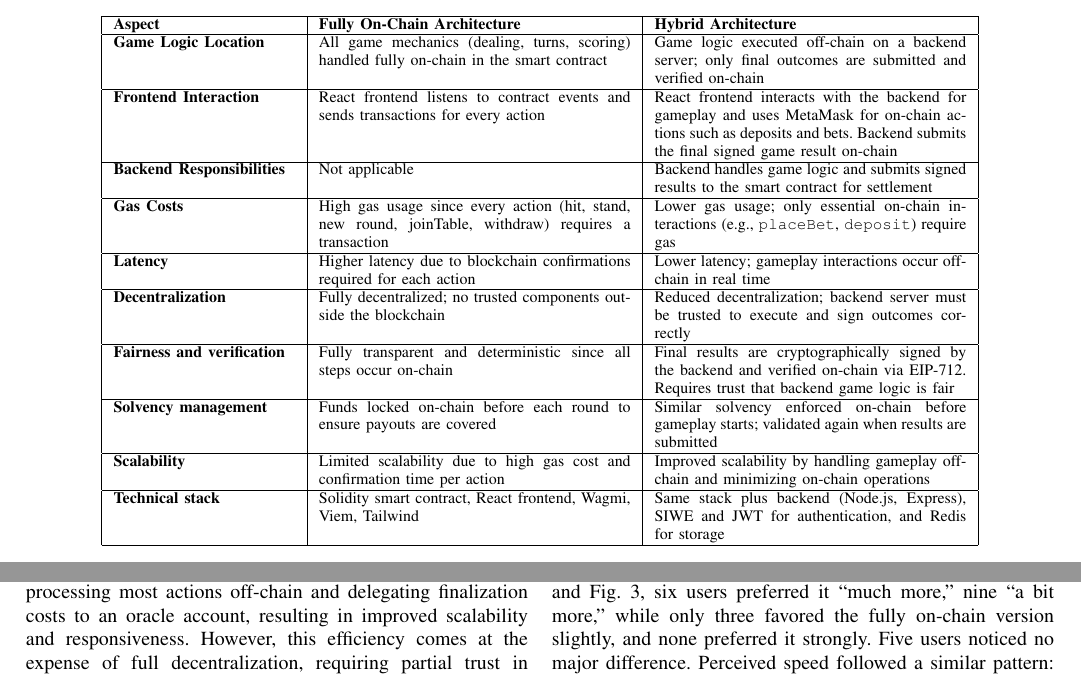
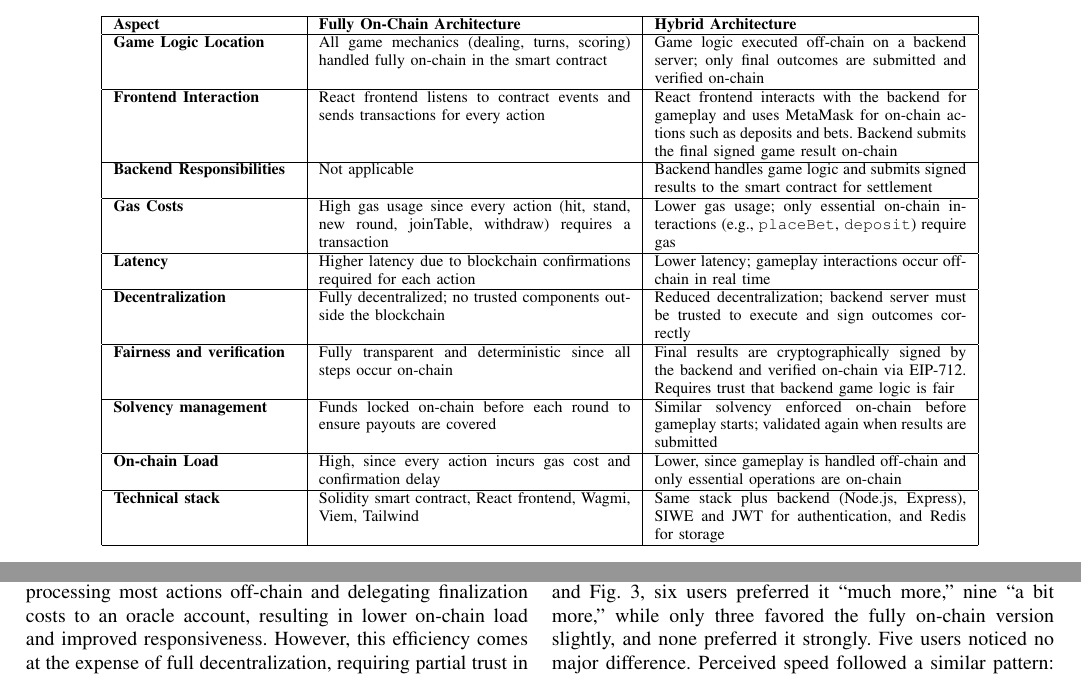
Before and after one commit to skathayat/BEST-2026, a LaTeX paper (conference_101719.tex): two parts of pages 4 and 5 of 8, joined at a grey line, cut so that both start at the same text. Compiled offline with pdfLaTeX; a missing font is replaced by an installed copy or a similar font; a LaTeX package or settings file that is missing is left out.

Commit message:
Soften scalability claims to on-chain load
Co-Authored-By: Claude Sonnet 5.5 <noreply@anthropic.com>
Claude-Session: https://claude.ai/code/session_01HHD8MeRwwStB6P5BGnDkY5

```diff
--- a/conference_101719.tex
+++ b/conference_101719.tex
@@ -209,9 +209,9 @@ Funds locked on-chain before each round to ensure payouts are covered &
 Similar solvency enforced on-chain before gameplay starts; validated again when results are submitted \\
 \hline
 
-\textbf{Scalability} &
-Limited scalability due to high gas cost and confirmation time per action &
-Improved scalability by handling gameplay off-chain and minimizing on-chain operations \\
+\textbf{On-chain Load} &
+High, since every action incurs gas cost and confirmation delay &
+Lower, since gameplay is handled off-chain and only essential operations are on-chain \\
 \hline
 
 \textbf{Technical stack} &
@@ -310,7 +310,7 @@ Finalize Game        & Hybrid   & 0.0028 & App oracle  & 1674 \\
 \label{fig:conf_time}
 \end{figure}
 
-The comparison reveals that although both architectures maintain low per-action costs, the fully on-chain version accumulates higher fees and longer confirmation times, reducing gameplay fluidity. The hybrid model mitigates these issues by processing most actions off-chain and delegating finalization costs to an oracle account, resulting in improved scalability and responsiveness. However, this efficiency comes at the expense of full decentralization, requiring partial trust in backend operations. Overall, the results highlight a key trade-off between transparency, performance, and user experience in Web3 gaming architectures.
+The comparison reveals that although both architectures maintain low per-action costs, the fully on-chain version accumulates higher fees and longer confirmation times, reducing gameplay fluidity. The hybrid model mitigates these issues by processing most actions off-chain and delegating finalization costs to an oracle account, resulting in lower on-chain load and improved responsiveness. However, this efficiency comes at the expense of full decentralization, requiring partial trust in backend operations. Overall, the results highlight a key trade-off between transparency, performance, and user experience in Web3 gaming architectures.
 
 \subsection{Early User Responses}
 The first phase of the user study explores participants’ initial experiences with the fully on-chain and hybrid versions of the Blackjack app. Without prior knowledge of technical details, costs, or openness, their responses capture authentic first impressions of gameplay, speed, and usability.
```
Also changed, not shown: conference_101719.tex (6 more changed lines).
